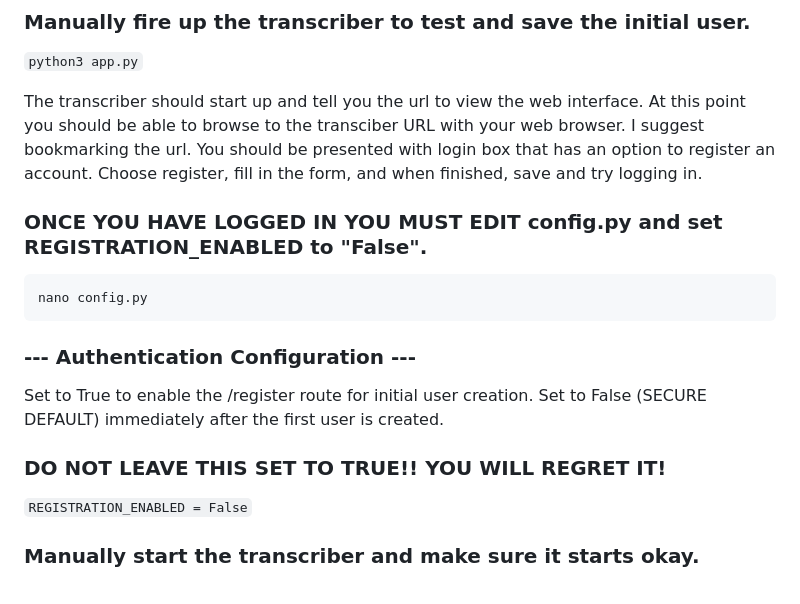
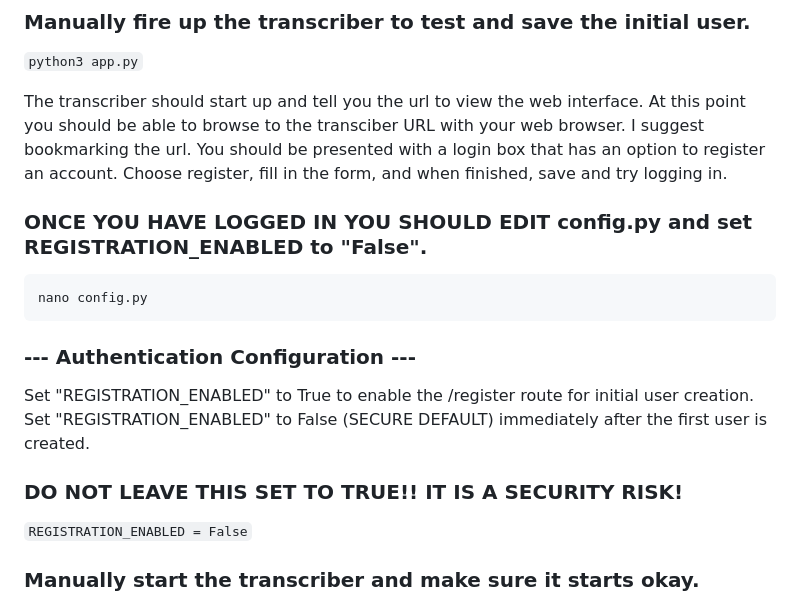
Before and after one commit to ILL-DIE-TRYING/A2E-Transcriber, a Markdown page: README.md, the part around the change. Rendered like a GitHub page.

````diff
--- a/README.md
+++ b/README.md
@@ -86,19 +86,19 @@ Set to False (SECURE DEFAULT) immediately after the first user is created.
 
 The transcriber should start up and tell you the url to view the web interface.
 At this point you should be able to browse to the transciber URL with your web browser.
-I suggest bookmarking the url. You should be presented with login box that has an option to register an account.
+I suggest bookmarking the url. You should be presented with a login box that has an option to register an account.
 Choose register, fill in the form, and when finished, save and try logging in.
 
-### ONCE YOU HAVE LOGGED IN YOU MUST EDIT config.py and set REGISTRATION_ENABLED to "False".
+### ONCE YOU HAVE LOGGED IN YOU SHOULD EDIT config.py and set REGISTRATION_ENABLED to "False".
 
 ```
 nano config.py
 ```
 
 ### --- Authentication Configuration ---
-Set to True to enable the /register route for initial user creation.
-Set to False (SECURE DEFAULT) immediately after the first user is created.
-### DO NOT LEAVE THIS SET TO TRUE!! YOU WILL REGRET IT!
+Set "REGISTRATION_ENABLED" to True to enable the /register route for initial user creation.
+Set "REGISTRATION_ENABLED" to False (SECURE DEFAULT) immediately after the first user is created.
+### DO NOT LEAVE THIS SET TO TRUE!! IT IS A SECURITY RISK!
 
 `REGISTRATION_ENABLED = False`
 
````
